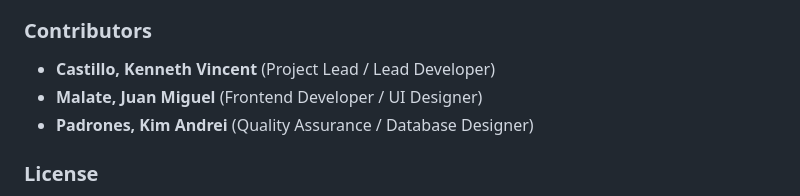
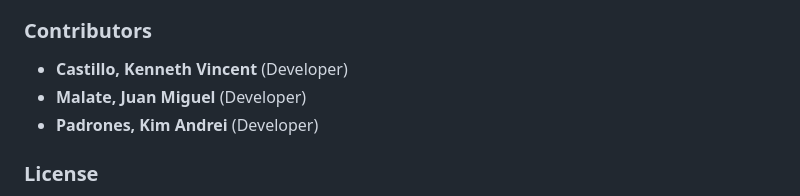
Before and after one commit to PSU-CS-Academic-Projects/SwiftServe-Kiosk, a Markdown page: README.md, the part around the change. Rendered like a GitHub page.

```diff
--- a/README.md
+++ b/README.md
@@ -183,9 +183,9 @@ Follow these steps to run the project locally on your machine:
 - [ ] Integrate sales reports dashboard page with analytics.
 
 ### Contributors
-- **Castillo, Kenneth Vincent** (Project Lead / Lead Developer)
-- **Malate, Juan Miguel** (Frontend Developer / UI Designer)
-- **Padrones, Kim Andrei** (Quality Assurance / Database Designer)
+- **Castillo, Kenneth Vincent** (Developer)
+- **Malate, Juan Miguel** (Developer)
+- **Padrones, Kim Andrei** (Developer)
 
 ### License
 This repository contains a **Private Academic Project** built for computer science coursework. Distribution, copying, or public reproduction is strictly prohibited without the consent of the contributors.
```
